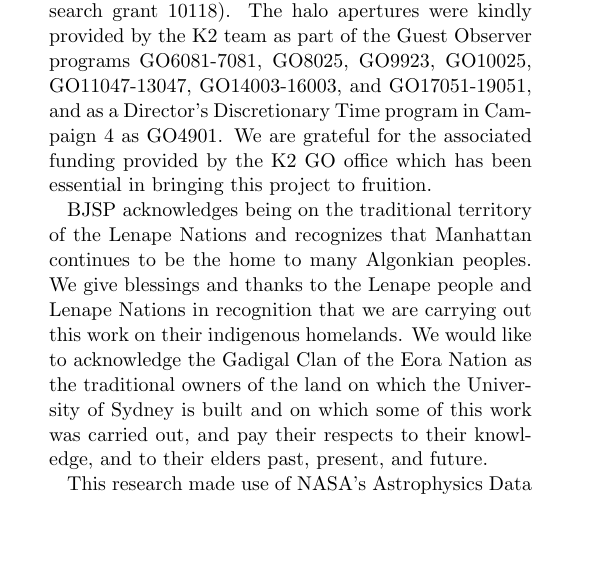
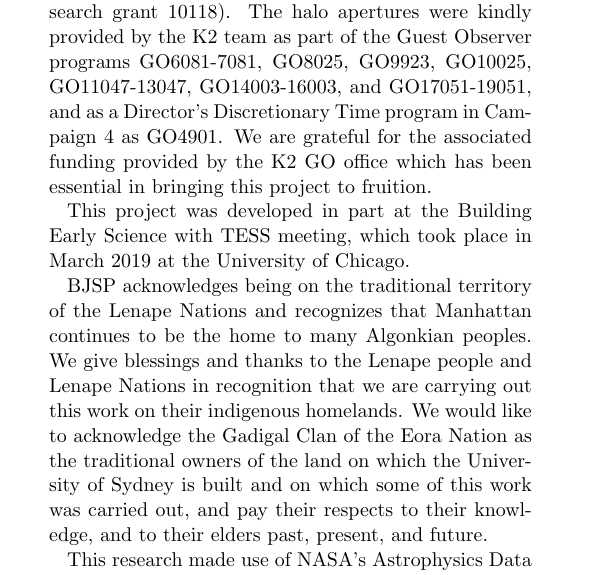
Before and after one commit to benjaminpope/k2halo, a LaTeX paper (paper/ms.tex): part of one column of page 3 of 9, cut so that both start at the same text, the shorter picture padded with empty space. Compiled offline with LaTeX, dvips and Ghostscript.

Commit message:
tess ninja 2 acknowledgement

```diff
--- a/paper/ms.tex
+++ b/paper/ms.tex
@@ -321,6 +321,8 @@ We would like to thank Will Farr for his very helpful comments on the halo metho
 
 This work was performed in part under contract with the Jet Propulsion Laboratory (JPL) funded by NASA through the Sagan Fellowship Program executed by the NASA Exoplanet Science Institute. TRW acknowledges the support of the Australian Research Council (grant DP150100250) and the Villum Foundation (research grant 10118). The halo apertures were kindly provided by the K2 team as part of the Guest Observer programs GO6081-7081, GO8025, GO9923, GO10025, GO11047-13047, GO14003-16003, and GO17051-19051, and as a Director's Discretionary Time program in Campaign 4 as GO4901. We are grateful for the associated funding provided by the K2 GO office which has been essential in bringing this project to fruition.
 
+This project was developed in part at the Building Early Science with TESS meeting, which took place in March 2019 at the University of Chicago.
+
 BJSP acknowledges being on the traditional territory of the Lenape Nations and recognizes that Manhattan continues to be the home to many Algonkian peoples. We give blessings and thanks to the Lenape people and Lenape Nations in recognition that we are carrying out this work on their indigenous homelands. We would like to acknowledge the Gadigal Clan of the Eora Nation as the traditional owners of the land on which the University of Sydney is built and on which some of this work was carried out, and pay their respects to their knowledge, and to their elders past, present, and future.
 %
 
```
Also changed, not shown: paper/ms.pdf, 2 other files.
